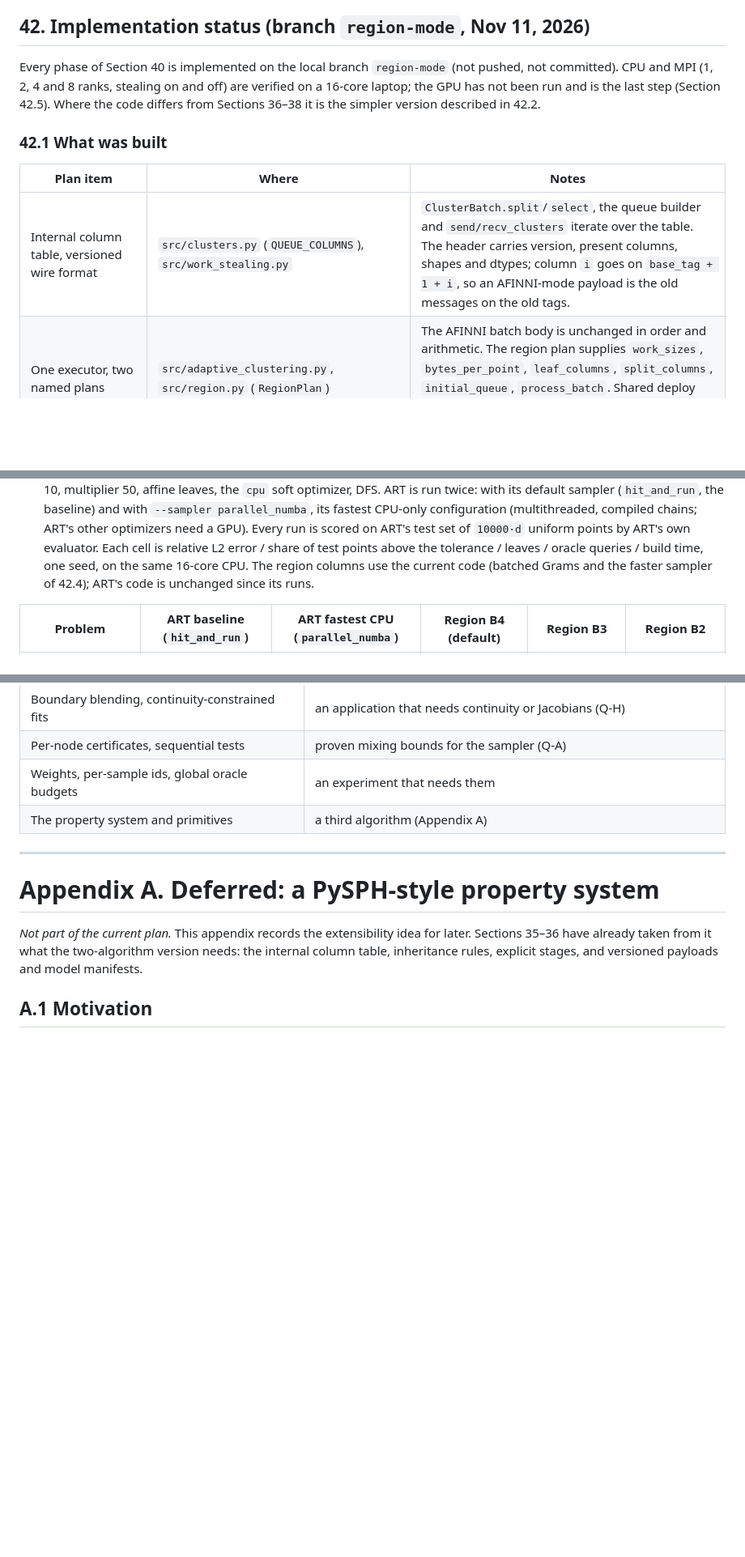
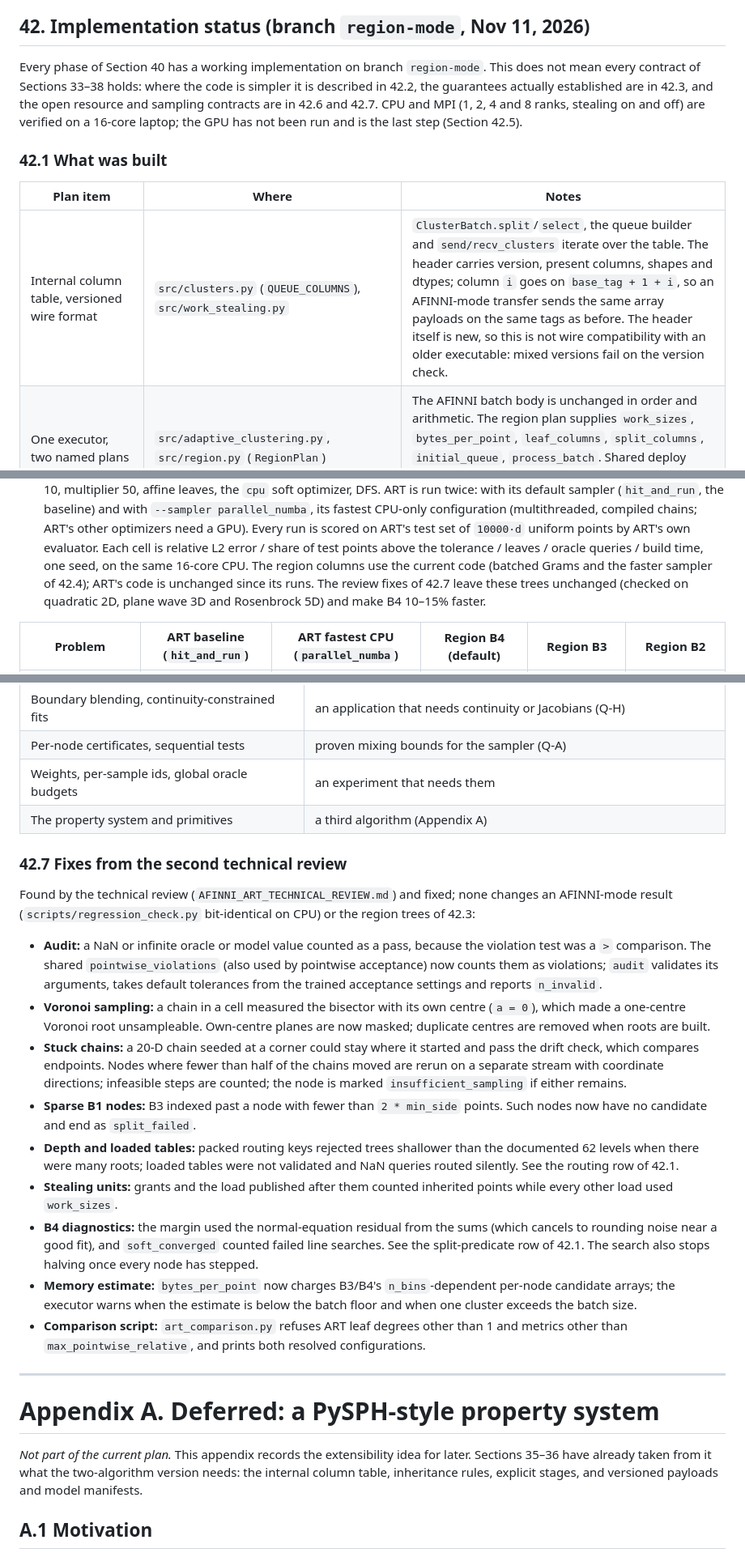
Before and after one commit to ut-padas/affini, a Markdown page: AFINNI_ART_DESIGN.md, 3 parts joined by grey strips. Shown at 81% size. Rendered like a GitHub page; blank space fills up the shorter version.

Commit message:
Document the review fixes and correct overstated design claims
Co-Authored-By: Claude Opus 5.5 <noreply@anthropic.com>

```diff
--- a/AFINNI_ART_DESIGN.md
+++ b/AFINNI_ART_DESIGN.md
@@ -1855,16 +1855,18 @@ no validation points, margin 0). The items below still need a sweep.
 
 ## 42. Implementation status (branch `region-mode`, Nov 11, 2026)
 
-Every phase of Section 40 is implemented on the local branch `region-mode` (not pushed,
-not committed). CPU and MPI (1, 2, 4 and 8 ranks, stealing on and off) are verified on a
-16-core laptop; the GPU has not been run and is the last step (Section 42.5). Where the
-code differs from Sections 36–38 it is the simpler version described in 42.2.
+Every phase of Section 40 has a working implementation on branch `region-mode`. This
+does not mean every contract of Sections 33–38 holds: where the code is simpler it is
+described in 42.2, the guarantees actually established are in 42.3, and the open
+resource and sampling contracts are in 42.6 and 42.7. CPU and MPI (1, 2, 4 and 8 ranks,
+stealing on and off) are verified on a 16-core laptop; the GPU has not been run and is
+the last step (Section 42.5).
 
 ### 42.1 What was built
 
 | Plan item | Where | Notes |
 |---|---|---|
-| Internal column table, versioned wire format | `src/clusters.py` (`QUEUE_COLUMNS`), `src/work_stealing.py` | `ClusterBatch.split`/`select`, the queue builder and `send/recv_clusters` iterate over the table. The header carries version, present columns, shapes and dtypes; column `i` goes on `base_tag + 1 + i`, so an AFINNI-mode payload is the old messages on the old tags. |
+| Internal column table, versioned wire format | `src/clusters.py` (`QUEUE_COLUMNS`), `src/work_stealing.py` | `ClusterBatch.split`/`select`, the queue builder and `send/recv_clusters` iterate over the table. The header carries version, present columns, shapes and dtypes; column `i` goes on `base_tag + 1 + i`, so an AFINNI-mode transfer sends the same array payloads on the same tags as before. The header itself is new, so this is not wire compatibility with an older executable: mixed versions fail on the version check. |
 | One executor, two named plans | `src/adaptive_clustering.py`, `src/region.py` (`RegionPlan`) | The AFINNI batch body is unchanged in order and arithmetic. The region plan supplies `work_sizes`, `bytes_per_point`, `leaf_columns`, `split_columns`, `initial_queue`, `process_batch`. Shared deploy step: `deploy_leaves` in `src/local_models.py` (Q, finalize, re-test), called by both plans. |
 | `algorithm`, `domain`, `RegionSettings` | `src/config.py` | `domain=(lower, upper)` required; `"data_bbox"` is explicit opt-in and recorded. |
 | Roots | `src/region.py` (`Roots`) | `box` (default, ART: no initial clustering), `grid` (shared `uniform_grid_bins`), `voronoi` (centres of the initial clustering; exact nearest-centre assignment, tiled; no face list). |
@@ -1926,7 +1928,9 @@ code differs from Sections 36–38 it is the simpler version described in 42.2.
   of `10000·d` uniform points by ART's own evaluator. Each cell is relative L2 error / share
   of test points above the tolerance / leaves / oracle queries / build time, one seed, on
   the same 16-core CPU. The region columns use the current code (batched Grams and the
-  faster sampler of 42.4); ART's code is unchanged since its runs.
+  faster sampler of 42.4); ART's code is unchanged since its runs. The review fixes of
+  42.7 leave these trees unchanged (checked on quadratic 2D, plane wave 3D and
+  Rosenbrock 5D) and make B4 10–15% faster.
 
 | Problem | ART baseline (`hit_and_run`) | ART fastest CPU (`parallel_numba`) | Region B4 (default) | Region B3 | Region B2 |
 |---|---|---|---|---|---|
@@ -2058,6 +2068,40 @@ Each item below waits for the measurement named with it (Section 39 and Part IV)
 | Weights, per-sample ids, global oracle budgets | an experiment that needs them |
 | The property system and primitives | a third algorithm (Appendix A) |
 
+### 42.7 Fixes from the second technical review
+
+Found by the technical review (`AFINNI_ART_TECHNICAL_REVIEW.md`) and fixed; none changes an
+AFINNI-mode result (`scripts/regression_check.py` bit-identical on CPU) or the region trees
+of 42.3:
+
+- **Audit:** a NaN or infinite oracle or model value counted as a pass, because the
+  violation test was a `>` comparison. The shared `pointwise_violations` (also used by
+  pointwise acceptance) now counts them as violations; `audit` validates its arguments,
+  takes default tolerances from the trained acceptance settings and reports `n_invalid`.
+- **Voronoi sampling:** a chain in a cell measured the bisector with its own centre
+  (`a = 0`), which made a one-centre Voronoi root unsampleable. Own-centre planes are now
+  masked; duplicate centres are removed when roots are built.
+- **Stuck chains:** a 20-D chain seeded at a corner could stay where it started and pass
+  the drift check, which compares endpoints. Nodes where fewer than half of the chains moved
+  are rerun on a separate stream with coordinate directions; infeasible steps are counted;
+  the node is marked `insufficient_sampling` if either remains.
+- **Sparse B1 nodes:** B3 indexed past a node with fewer than `2 * min_side` points. Such
+  nodes now have no candidate and end as `split_failed`.
+- **Depth and loaded tables:** packed routing keys rejected trees shallower than the
+  documented 62 levels when there were many roots; loaded tables were not validated and NaN
+  queries routed silently. See the routing row of 42.1.
+- **Stealing units:** grants and the load published after them counted inherited points
+  while every other load used `work_sizes`.
+- **B4 diagnostics:** the margin used the normal-equation residual from the sums (which
+  cancels to rounding noise near a good fit), and `soft_converged` counted failed line
+  searches. See the split-predicate row of 42.1. The search also stops halving once every
+  node has stepped.
+- **Memory estimate:** `bytes_per_point` now charges B3/B4's `n_bins`-dependent per-node
+  candidate arrays; the executor warns when the estimate is below the batch floor and when
+  one cluster exceeds the batch size.
+- **Comparison script:** `art_comparison.py` refuses ART leaf degrees other than 1 and
+  metrics other than `max_pointwise_relative`, and prints both resolved configurations.
+
 ---
 
 # Appendix A. Deferred: a PySPH-style property system
```
Also changed, not shown: other parts of AFINNI_ART_DESIGN.md (+17 -11 lines), examples/USAGE.md (+4 -3 lines).
